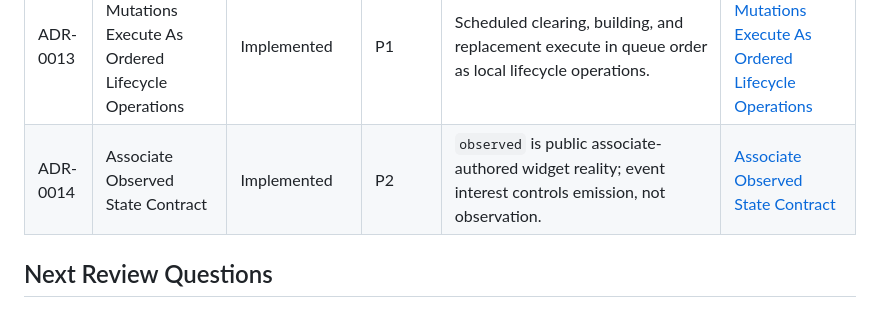
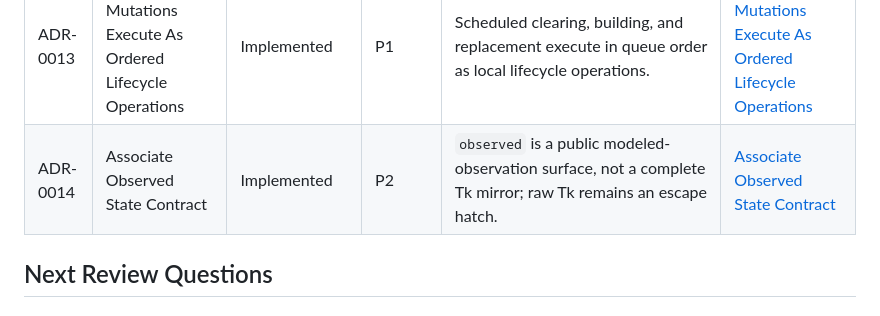
Before and after one commit to LionKimbro/tkmachina, a Markdown page: docs/architecture/tkmachina-discussion-docket.md, the part around the change. GitHub-like rendering.

```diff
--- a/docs/architecture/tkmachina-discussion-docket.md
+++ b/docs/architecture/tkmachina-discussion-docket.md
@@ -32,7 +32,7 @@ review it in, and what current posture seems reasonable.
 | ADR-0011 | Event Interest And Filtering | Implemented, minimal | P2 | Associate types declare `default_events`; associate specs may add `events` or suppress with `do_not_listen`; RT computes `effective_events`. | [Event Interest And Filtering](decisions/ADR-0011-event-interest-filtering.md) |
 | ADR-0012 | Spots And Placements For Castle Layout | Implemented | P1 | Castles declare beings separately from places: `associates`, `child_castles`, `spots`, and `placements`. | [Spots And Placements For Castle Layout](decisions/ADR-0012-spots-and-placements-for-castle-layout.md) |
 | ADR-0013 | Scheduled Mutations Execute As Ordered Lifecycle Operations | Implemented | P1 | Scheduled clearing, building, and replacement execute in queue order as local lifecycle operations. | [Scheduled Mutations Execute As Ordered Lifecycle Operations](decisions/ADR-0013-scheduled-mutations-execute-as-ordered.md) |
-| ADR-0014 | Associate Observed State Contract | Implemented | P2 | `observed` is public associate-authored widget reality; event interest controls emission, not observation. | [Associate Observed State Contract](decisions/ADR-0014-associate-observed-state-contract.md) |
+| ADR-0014 | Associate Observed State Contract | Implemented | P2 | `observed` is a public modeled-observation surface, not a complete Tk mirror; raw Tk remains an escape hatch. | [Associate Observed State Contract](decisions/ADR-0014-associate-observed-state-contract.md) |
 
 ## Next Review Questions
 
```
Also changed, not shown: docs/code/build-process.md (+3 -3 lines), docs/code/build-template.md (+9 -3 lines).
